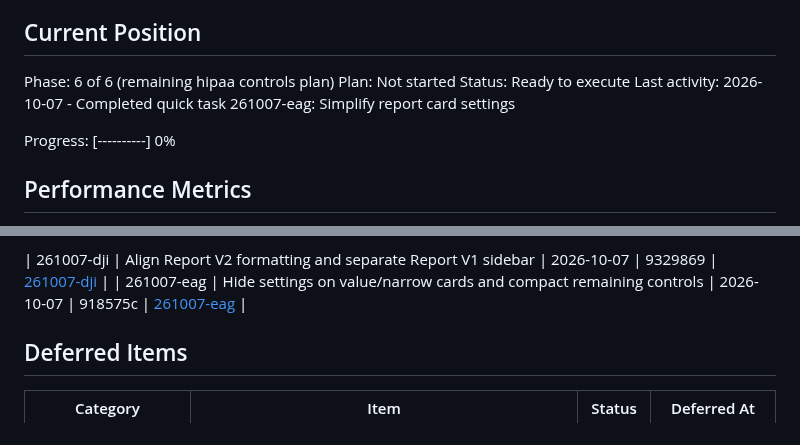
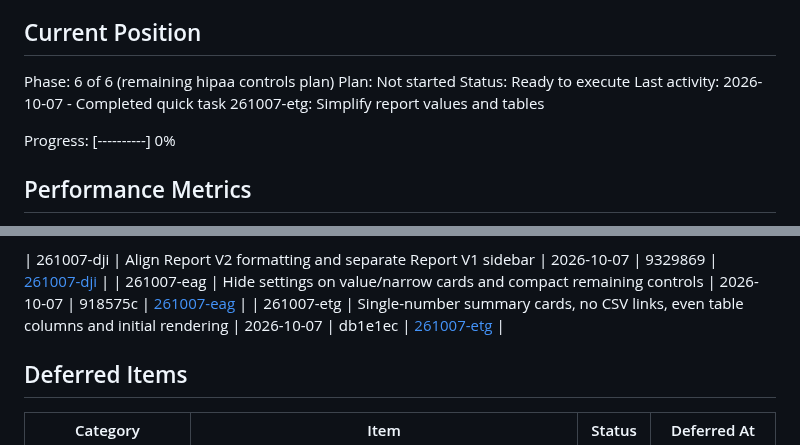
Before and after one commit to covie154/cxr-audit-site, a Markdown page: .planning/STATE.md, 2 parts joined by grey strips. Drawn GitHub-style.

Commit message:
docs(quick-261007-etg): record report presentation verification

```diff
--- a/.planning/STATE.md
+++ b/.planning/STATE.md
@@ -28,7 +28,7 @@ See: .planning/PROJECT.md (updated 2026-06-14)
 Phase: 6 of 6 (remaining hipaa controls plan)
 Plan: Not started
 Status: Ready to execute
-Last activity: 2026-10-07 - Completed quick task 261007-eag: Simplify report card settings
+Last activity: 2026-10-07 - Completed quick task 261007-etg: Simplify report values and tables
 
 Progress: [----------] 0%
 
@@ -95,6 +95,7 @@ None yet.
 
 | 261007-dji | Align Report V2 formatting and separate Report V1 sidebar | 2026-10-07 | 9329869 | [261007-dji](./quick/261007-dji-align-report-v2-formatting-and-add-separ/) |
 | 261007-eag | Hide settings on value/narrow cards and compact remaining controls | 2026-10-07 | 918575c | [261007-eag](./quick/261007-eag-hide-controls-on-text-and-narrow-report-/) |
+| 261007-etg | Single-number summary cards, no CSV links, even table columns and initial rendering | 2026-10-07 | db1e1ec | [261007-etg](./quick/261007-etg-simplify-summary-cards-remove-csv-links-/) |
 
 ## Deferred Items
 
```
Also changed, not shown: 2 other files.
